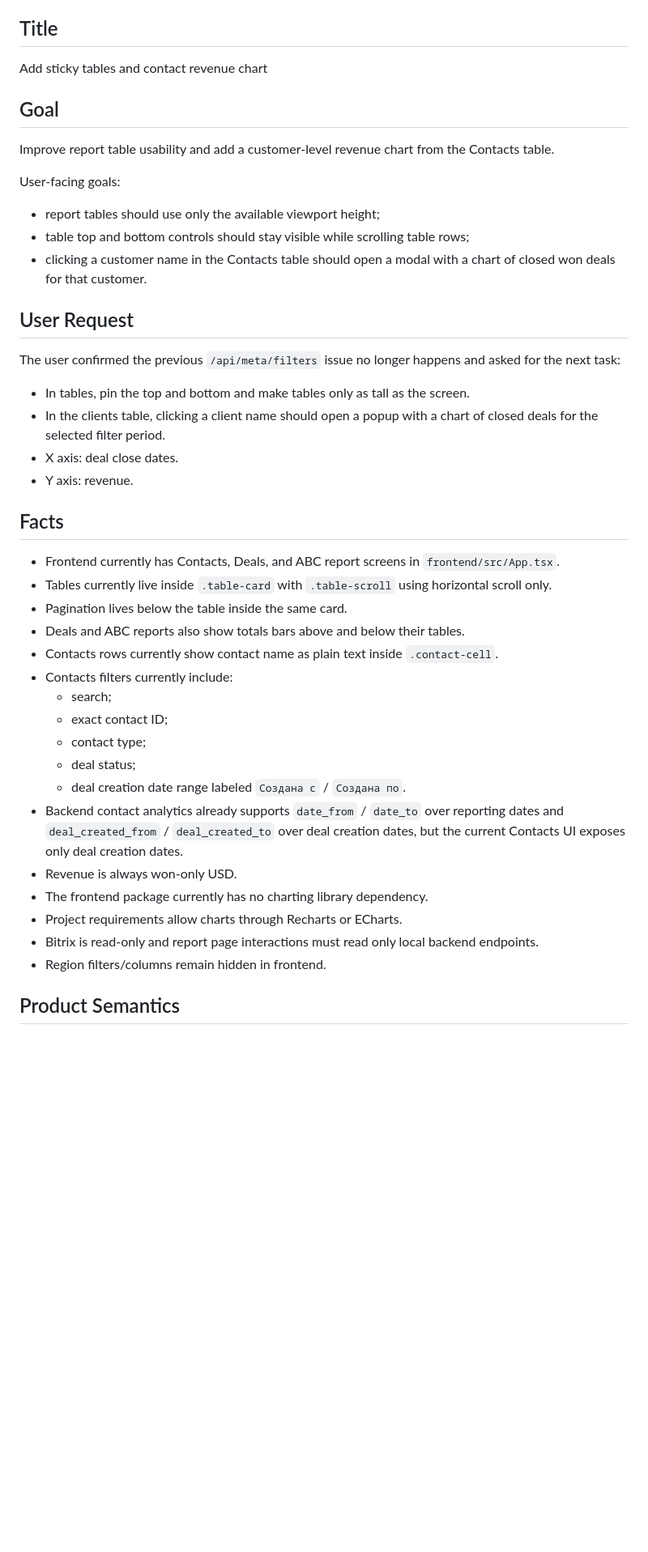
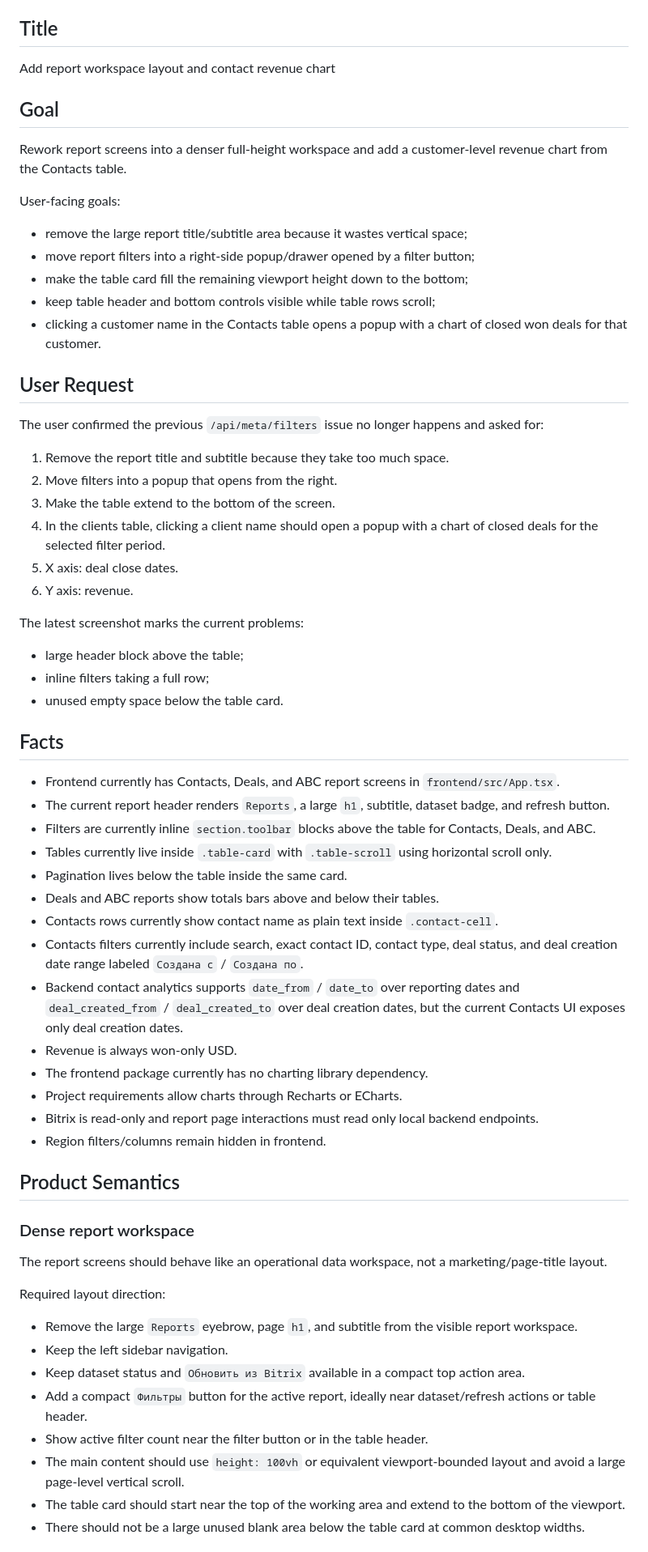
Before and after one commit to saleslabgit/bitrix, a Markdown page: .ai/task.md, the part around one of its changes. Shown at 81% size. Drawn GitHub-style; blank space fills up the shorter version.

Commit message:
planner: TASK-2026-06-22-28 Update report workspace layout

```diff
--- a/.ai/task.md
+++ b/.ai/task.md
@@ -5,41 +5,48 @@ Created from: current `main` after `TASK-2026-06-22-27`
 
 ## Title
 
-Add sticky tables and contact revenue chart
+Add report workspace layout and contact revenue chart
 
 ## Goal
 
-Improve report table usability and add a customer-level revenue chart from the Contacts table.
+Rework report screens into a denser full-height workspace and add a customer-level revenue chart from the Contacts table.
 
 User-facing goals:
 
-- report tables should use only the available viewport height;
-- table top and bottom controls should stay visible while scrolling table rows;
-- clicking a customer name in the Contacts table should open a modal with a chart of closed won deals for that customer.
+- remove the large report title/subtitle area because it wastes vertical space;
+- move report filters into a right-side popup/drawer opened by a filter button;
+- make the table card fill the remaining viewport height down to the bottom;
+- keep table header and bottom controls visible while table rows scroll;
+- clicking a customer name in the Contacts table opens a popup with a chart of closed won deals for that customer.
 
 ## User Request
 
-The user confirmed the previous `/api/meta/filters` issue no longer happens and asked for the next task:
+The user confirmed the previous `/api/meta/filters` issue no longer happens and asked for:
 
-- In tables, pin the top and bottom and make tables only as tall as the screen.
-- In the clients table, clicking a client name should open a popup with a chart of closed deals for the selected filter period.
-- X axis: deal close dates.
-- Y axis: revenue.
+1. Remove the report title and subtitle because they take too much space.
+2. Move filters into a popup that opens from the right.
+3. Make the table extend to the bottom of the screen.
+4. In the clients table, clicking a client name should open a popup with a chart of closed deals for the selected filter period.
+5. X axis: deal close dates.
+6. Y axis: revenue.
+
+The latest screenshot marks the current problems:
+
+- large header block above the table;
+- inline filters taking a full row;
+- unused empty space below the table card.
 
 ## Facts
 
 - Frontend currently has Contacts, Deals, and ABC report screens in `frontend/src/App.tsx`.
+- The current report header renders `Reports`, a large `h1`, subtitle, dataset badge, and refresh button.
+- Filters are currently inline `section.toolbar` blocks above the table for Contacts, Deals, and ABC.
 - Tables currently live inside `.table-card` with `.table-scroll` using horizontal scroll only.
 - Pagination lives below the table inside the same card.
-- Deals and ABC reports also show totals bars above and below their tables.
+- Deals and ABC reports show totals bars above and below their tables.
 - Contacts rows currently show contact name as plain text inside `.contact-cell`.
-- Contacts filters currently include:
-  - search;
-  - exact contact ID;
-  - contact type;
-  - deal status;
-  - deal creation date range labeled `Создана с` / `Создана по`.
-- Backend contact analytics already supports `date_from` / `date_to` over reporting dates and `deal_created_from` / `deal_created_to` over deal creation dates, but the current Contacts UI exposes only deal creation dates.
+- Contacts filters currently include search, exact contact ID, contact type, deal status, and deal creation date range labeled `Создана с` / `Создана по`.
+- Backend contact analytics supports `date_from` / `date_to` over reporting dates and `deal_created_from` / `deal_created_to` over deal creation dates, but the current Contacts UI exposes only deal creation dates.
 - Revenue is always won-only USD.
 - The frontend package currently has no charting library dependency.
 - Project requirements allow charts through Recharts or ECharts.
@@ -48,3 +55,18 @@ The user confirmed the previous `/api/meta/filters` issue no longer happens and
 
 ## Product Semantics
 
+### Dense report workspace
+
+The report screens should behave like an operational data workspace, not a marketing/page-title layout.
+
+Required layout direction:
+
+- Remove the large `Reports` eyebrow, page `h1`, and subtitle from the visible report workspace.
+- Keep the left sidebar navigation.
+- Keep dataset status and `Обновить из Bitrix` available in a compact top action area.
+- Add a compact `Фильтры` button for the active report, ideally near dataset/refresh actions or table header.
+- Show active filter count near the filter button or in the table header.
+- The main content should use `height: 100vh` or equivalent viewport-bounded layout and avoid a large page-level vertical scroll.
+- The table card should start near the top of the working area and extend to the bottom of the viewport.
+- There should not be a large unused blank area below the table card at common desktop widths.
+
```
Also changed, not shown: other parts of .ai/task.md (+85 -33 lines).
